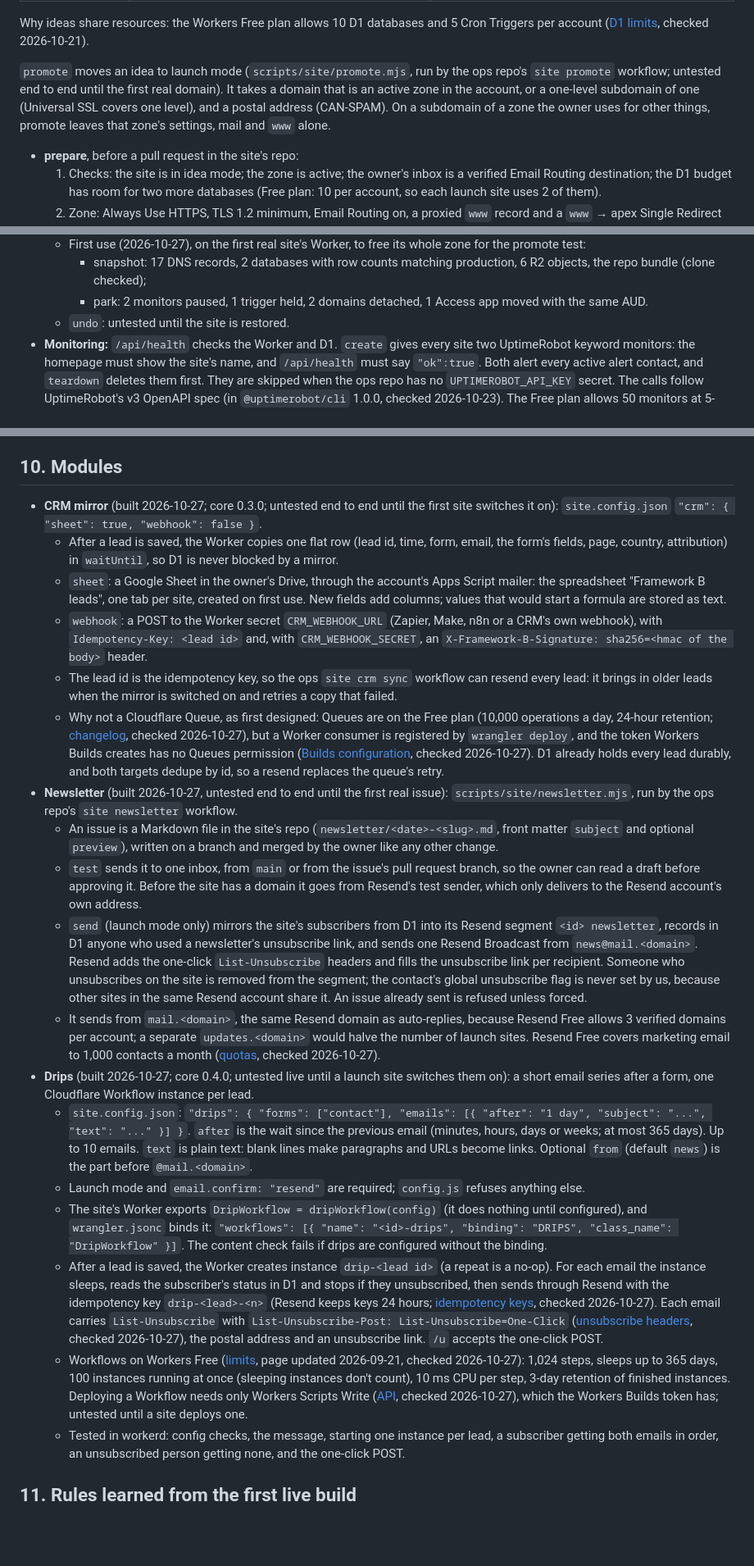
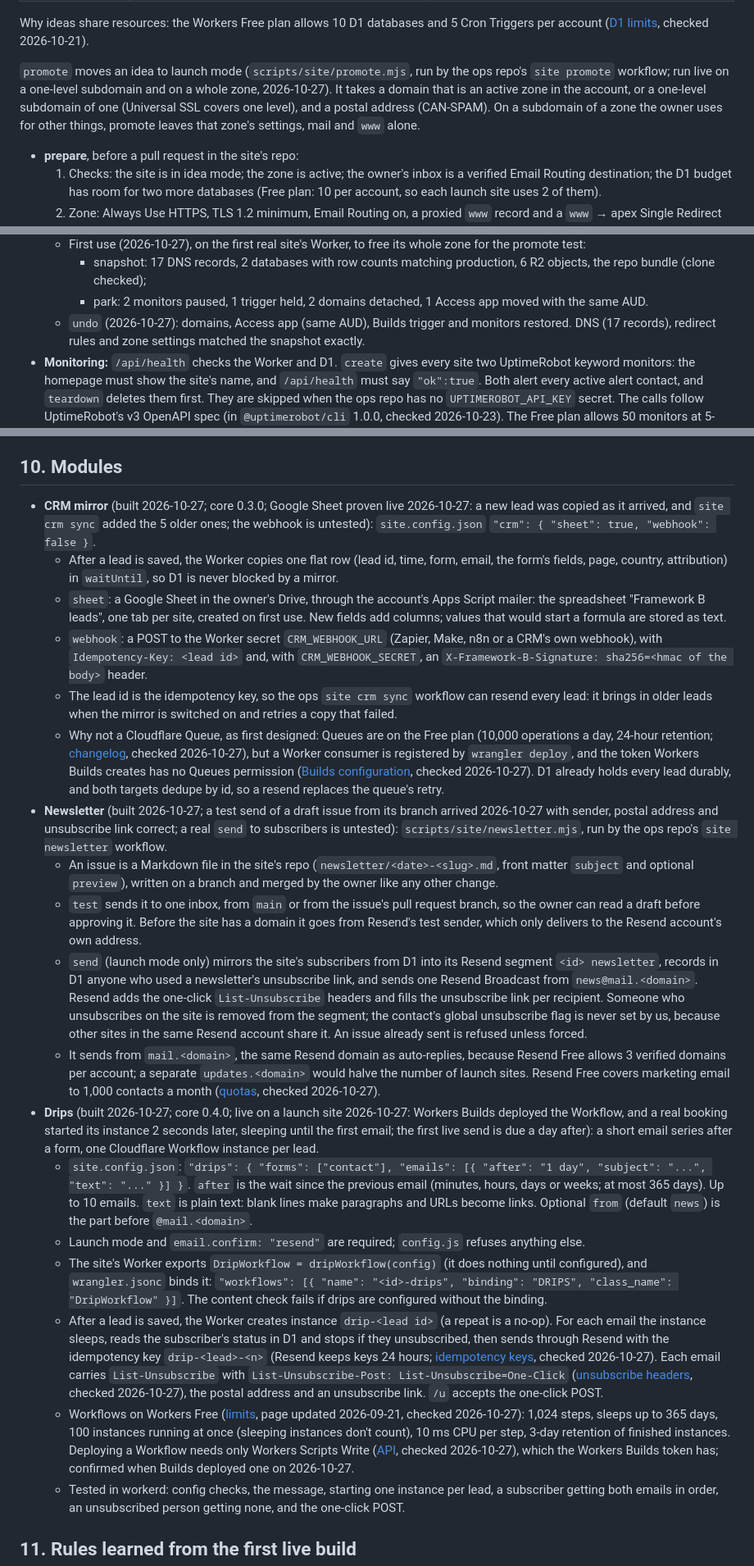
Before and after one commit to travispflanz/framework-b, a Markdown page: docs/SPEC.md, 3 parts joined by grey strips. Shown at 82% size. GitHub-like rendering; blank space fills up the shorter version.

```diff
--- a/docs/SPEC.md
+++ b/docs/SPEC.md
@@ -33,7 +33,7 @@ How an AI agent builds, launches and hands off a website with this framework. Wr
 
 Why ideas share resources: the Workers Free plan allows 10 D1 databases and 5 Cron Triggers per account ([D1 limits](https://developers.cloudflare.com/d1/platform/limits/), checked 2026-10-21).
 
-`promote` moves an idea to launch mode (`scripts/site/promote.mjs`, run by the ops repo's `site promote` workflow; untested end to end until the first real domain). It takes a domain that is an active zone in the account, or a one-level subdomain of one (Universal SSL covers one level), and a postal address (CAN-SPAM). On a subdomain of a zone the owner uses for other things, promote leaves that zone's settings, mail and `www` alone.
+`promote` moves an idea to launch mode (`scripts/site/promote.mjs`, run by the ops repo's `site promote` workflow; run live on a one-level subdomain and on a whole zone, 2026-10-27). It takes a domain that is an active zone in the account, or a one-level subdomain of one (Universal SSL covers one level), and a postal address (CAN-SPAM). On a subdomain of a zone the owner uses for other things, promote leaves that zone's settings, mail and `www` alone.
 
 - **prepare**, before a pull request in the site's repo:
   1. Checks: the site is in idea mode; the zone is active; the owner's inbox is a verified Email Routing destination; the D1 budget has room for two more databases (Free plan: 10 per account, so each launch site uses 2 of them).
@@ -195,7 +195,7 @@ Asked once, in one message. Every question has a default, so an unanswered one n
   - First use (2026-10-27), on the first real site's Worker, to free its whole zone for the promote test:
     - snapshot: 17 DNS records, 2 databases with row counts matching production, 6 R2 objects, the repo bundle (clone checked);
     - park: 2 monitors paused, 1 trigger held, 2 domains detached, 1 Access app moved with the same AUD.
-  - `undo`: untested until the site is restored.
+  - `undo` (2026-10-27): domains, Access app (same AUD), Builds trigger and monitors restored. DNS (17 records), redirect rules and zone settings matched the snapshot exactly.
 - **Monitoring:** `/api/health` checks the Worker and D1. `create` gives every site two UptimeRobot keyword monitors: the homepage must show the site's name, and `/api/health` must say `"ok":true`. Both alert every active alert contact, and `teardown` deletes them first. They are skipped when the ops repo has no `UPTIMEROBOT_API_KEY` secret. The calls follow UptimeRobot's v3 OpenAPI spec (in `@uptimerobot/cli` 1.0.0, checked 2026-10-23). The Free plan allows 50 monitors at 5-minute checks ([UptimeRobot CLI page](https://uptimerobot.com/cli), checked 2026-10-23).
 
 ## 8. QA gate
@@ -275,23 +275,23 @@ EmDash 1.3.1 is an Astro-based CMS ([docs](https://docs.emdashcms.com/deployment
 
 ## 10. Modules
 
-- **CRM mirror** (built 2026-10-27; core 0.3.0; untested end to end until the first site switches it on): `site.config.json` `"crm": { "sheet": true, "webhook": false }`.
+- **CRM mirror** (built 2026-10-27; core 0.3.0; Google Sheet proven live 2026-10-27: a new lead was copied as it arrived, and `site crm sync` added the 5 older ones; the webhook is untested): `site.config.json` `"crm": { "sheet": true, "webhook": false }`.
   - After a lead is saved, the Worker copies one flat row (lead id, time, form, email, the form's fields, page, country, attribution) in `waitUntil`, so D1 is never blocked by a mirror.
   - `sheet`: a Google Sheet in the owner's Drive, through the account's Apps Script mailer: the spreadsheet "Framework B leads", one tab per site, created on first use. New fields add columns; values that would start a formula are stored as text.
   - `webhook`: a POST to the Worker secret `CRM_WEBHOOK_URL` (Zapier, Make, n8n or a CRM's own webhook), with `Idempotency-Key: <lead id>` and, with `CRM_WEBHOOK_SECRET`, an `X-Framework-B-Signature: sha256=<hmac of the body>` header.
   - The lead id is the idempotency key, so the ops `site crm sync` workflow can resend every lead: it brings in older leads when the mirror is switched on and retries a copy that failed.
   - Why not a Cloudflare Queue, as first designed: Queues are on the Free plan (10,000 operations a day, 24-hour retention; [changelog](https://developers.cloudflare.com/changelog/post/2026-02-04-queues-free-plan/), checked 2026-10-27), but a Worker consumer is registered by `wrangler deploy`, and the token Workers Builds creates has no Queues permission ([Builds configuration](https://developers.cloudflare.com/workers/ci-cd/builds/configuration/#api-token), checked 2026-10-27). D1 already holds every lead durably, and both targets dedupe by id, so a resend replaces the queue's retry.
-- **Newsletter** (built 2026-10-27, untested end to end until the first real issue): `scripts/site/newsletter.mjs`, run by the ops repo's `site newsletter` workflow.
+- **Newsletter** (built 2026-10-27; a test send of a draft issue from its branch arrived 2026-10-27 with sender, postal address and unsubscribe link correct; a real `send` to subscribers is untested): `scripts/site/newsletter.mjs`, run by the ops repo's `site newsletter` workflow.
   - An issue is a Markdown file in the site's repo (`newsletter/<date>-<slug>.md`, front matter `subject` and optional `preview`), written on a branch and merged by the owner like any other change.
   - `test` sends it to one inbox, from `main` or from the issue's pull request branch, so the owner can read a draft before approving it. Before the site has a domain it goes from Resend's test sender, which only delivers to the Resend account's own address.
   - `send` (launch mode only) mirrors the site's subscribers from D1 into its Resend segment `<id> newsletter`, records in D1 anyone who used a newsletter's unsubscribe link, and sends one Resend Broadcast from `news@mail.<domain>`. Resend adds the one-click `List-Unsubscribe` headers and fills the unsubscribe link per recipient. Someone who unsubscribes on the site is removed from the segment; the contact's global unsubscribe flag is never set by us, because other sites in the same Resend account share it. An issue already sent is refused unless forced.
   - It sends from `mail.<domain>`, the same Resend domain as auto-replies, because Resend Free allows 3 verified domains per account; a separate `updates.<domain>` would halve the number of launch sites. Resend Free covers marketing email to 1,000 contacts a month ([quotas](https://resend.com/docs/knowledge-base/account-quotas-and-limits), checked 2026-10-27).
-- **Drips** (built 2026-10-27; core 0.4.0; untested live until a launch site switches them on): a short email series after a form, one Cloudflare Workflow instance per lead.
+- **Drips** (built 2026-10-27; core 0.4.0; live on a launch site 2026-10-27: Workers Builds deployed the Workflow, and a real booking started its instance 2 seconds later, sleeping until the first email; the first live send is due a day after): a short email series after a form, one Cloudflare Workflow instance per lead.
   - `site.config.json`: `"drips": { "forms": ["contact"], "emails": [{ "after": "1 day", "subject": "...", "text": "..." }] }`. `after` is the wait since the previous email (minutes, hours, days or weeks; at most 365 days). Up to 10 emails. `text` is plain text: blank lines make paragraphs and URLs become links. Optional `from` (default `news`) is the part before `@mail.<domain>`.
   - Launch mode and `email.confirm: "resend"` are required; `config.js` refuses anything else.
   - The site's Worker exports `DripWorkflow = dripWorkflow(config)` (it does nothing until configured), and `wrangler.jsonc` binds it: `"workflows": [{ "name": "<id>-drips", "binding": "DRIPS", "class_name": "DripWorkflow" }]`. The content check fails if drips are configured without the binding.
   - After a lead is saved, the Worker creates instance `drip-<lead id>` (a repeat is a no-op). For each email the instance sleeps, reads the subscriber's status in D1 and stops if they unsubscribed, then sends through Resend with the idempotency key `drip-<lead>-<n>` (Resend keeps keys 24 hours; [idempotency keys](https://resend.com/docs/dashboard/emails/idempotency-keys), checked 2026-10-27). Each email carries `List-Unsubscribe` with `List-Unsubscribe-Post: List-Unsubscribe=One-Click` ([unsubscribe headers](https://resend.com/docs/dashboard/emails/add-unsubscribe-to-transactional-emails), checked 2026-10-27), the postal address and an unsubscribe link. `/u` accepts the one-click POST.
-  - Workflows on Workers Free ([limits](https://developers.cloudflare.com/workflows/reference/limits/), page updated 2026-09-21, checked 2026-10-27): 1,024 steps, sleeps up to 365 days, 100 instances running at once (sleeping instances don't count), 10 ms CPU per step, 3-day retention of finished instances. Deploying a Workflow needs only Workers Scripts Write ([API](https://developers.cloudflare.com/api/resources/workflows/methods/update/), checked 2026-10-27), which the Workers Builds token has; untested until a site deploys one.
+  - Workflows on Workers Free ([limits](https://developers.cloudflare.com/workflows/reference/limits/), page updated 2026-09-21, checked 2026-10-27): 1,024 steps, sleeps up to 365 days, 100 instances running at once (sleeping instances don't count), 10 ms CPU per step, 3-day retention of finished instances. Deploying a Workflow needs only Workers Scripts Write ([API](https://developers.cloudflare.com/api/resources/workflows/methods/update/), checked 2026-10-27), which the Workers Builds token has; confirmed when Builds deployed one on 2026-10-27.
   - Tested in workerd: config checks, the message, starting one instance per lead, a subscriber getting both emails in order, an unsubscribed person getting none, and the one-click POST.
 
 ## 11. Rules learned from the first live build
```
Also changed, not shown: other parts of docs/SPEC.md (+1 -1 lines), docs/ROADMAP.md (+12 -2 lines).
